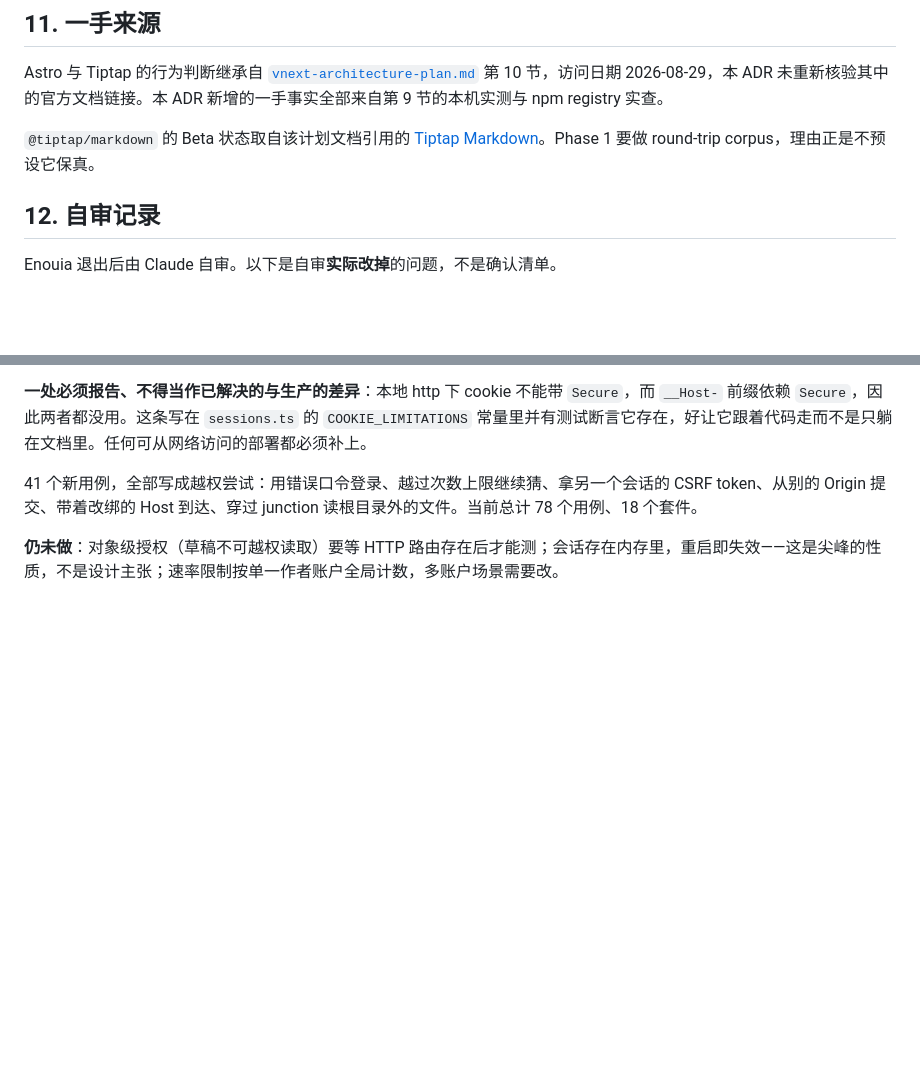
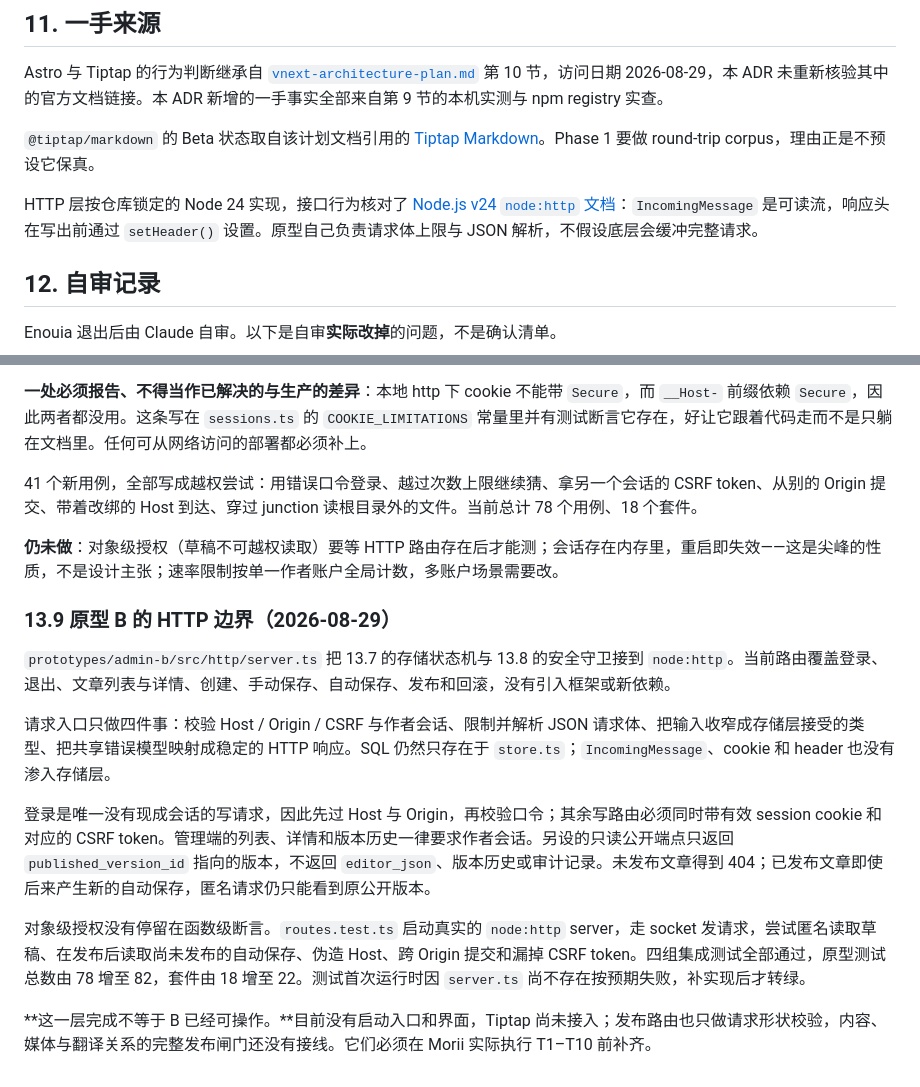
Before and after one commit to Morii9961/Moriium, a Markdown page: docs/adr-0001-phase1-spike.md, 2 parts joined by grey strips. GitHub-like rendering; blank space fills up the shorter version.

```diff
--- a/docs/adr-0001-phase1-spike.md
+++ b/docs/adr-0001-phase1-spike.md
@@ -340,6 +340,8 @@ Astro 与 Tiptap 的行为判断继承自 [`vnext-architecture-plan.md`](vnext-a
 
 `@tiptap/markdown` 的 Beta 状态取自该计划文档引用的 [Tiptap Markdown](https://tiptap.dev/docs/editor/markdown)。Phase 1 要做 round-trip corpus，理由正是不预设它保真。
 
+HTTP 层按仓库锁定的 Node 24 实现，接口行为核对了 [Node.js v24 `node:http` 文档](https://nodejs.org/download/release/latest-v24.x/docs/api/http.html)：`IncomingMessage` 是可读流，响应头在写出前通过 `setHeader()` 设置。原型自己负责请求体上限与 JSON 解析，不假设底层会缓冲完整请求。
+
 ## 12. 自审记录
 
 Enouia 退出后由 Claude 自审。以下是自审**实际改掉**的问题，不是确认清单。
@@ -543,3 +545,15 @@ canonical content 是 Markdown，`editor_json` 并存但不作真源，也没有
 41 个新用例，全部写成越权尝试：用错误口令登录、越过次数上限继续猜、拿另一个会话的 CSRF token、从别的 Origin 提交、带着改绑的 Host 到达、穿过 junction 读根目录外的文件。当前总计 78 个用例、18 个套件。
 
 **仍未做**：对象级授权（草稿不可越权读取）要等 HTTP 路由存在后才能测；会话存在内存里，重启即失效——这是尖峰的性质，不是设计主张；速率限制按单一作者账户全局计数，多账户场景需要改。
+
+### 13.9 原型 B 的 HTTP 边界（2026-08-29）
+
+`prototypes/admin-b/src/http/server.ts` 把 13.7 的存储状态机与 13.8 的安全守卫接到 `node:http`。当前路由覆盖登录、退出、文章列表与详情、创建、手动保存、自动保存、发布和回滚，没有引入框架或新依赖。
+
+请求入口只做四件事：校验 Host / Origin / CSRF 与作者会话、限制并解析 JSON 请求体、把输入收窄成存储层接受的类型、把共享错误模型映射成稳定的 HTTP 响应。SQL 仍然只存在于 `store.ts`；`IncomingMessage`、cookie 和 header 也没有渗入存储层。
+
+登录是唯一没有现成会话的写请求，因此先过 Host 与 Origin，再校验口令；其余写路由必须同时带有效 session cookie 和对应的 CSRF token。管理端的列表、详情和版本历史一律要求作者会话。另设的只读公开端点只返回 `published_version_id` 指向的版本，不返回 `editor_json`、版本历史或审计记录。未发布文章得到 404；已发布文章即使后来产生新的自动保存，匿名请求仍只能看到原公开版本。
+
+对象级授权没有停留在函数级断言。`routes.test.ts` 启动真实的 `node:http` server，走 socket 发请求，尝试匿名读取草稿、在发布后读取尚未发布的自动保存、伪造 Host、跨 Origin 提交和漏掉 CSRF token。四组集成测试全部通过，原型测试总数由 78 增至 82，套件由 18 增至 22。测试首次运行时因 `server.ts` 尚不存在按预期失败，补实现后才转绿。
+
+**这一层完成不等于 B 已经可操作。**目前没有启动入口和界面，Tiptap 尚未接入；发布路由也只做请求形状校验，内容、媒体与翻译关系的完整发布闸门还没有接线。它们必须在 Morii 实际执行 T1–T10 前补齐。
```
Also changed, not shown: docs/enouia-todo.md (+5 -5 lines), docs/handoff-codex-phase1.md (+20 -8 lines).
